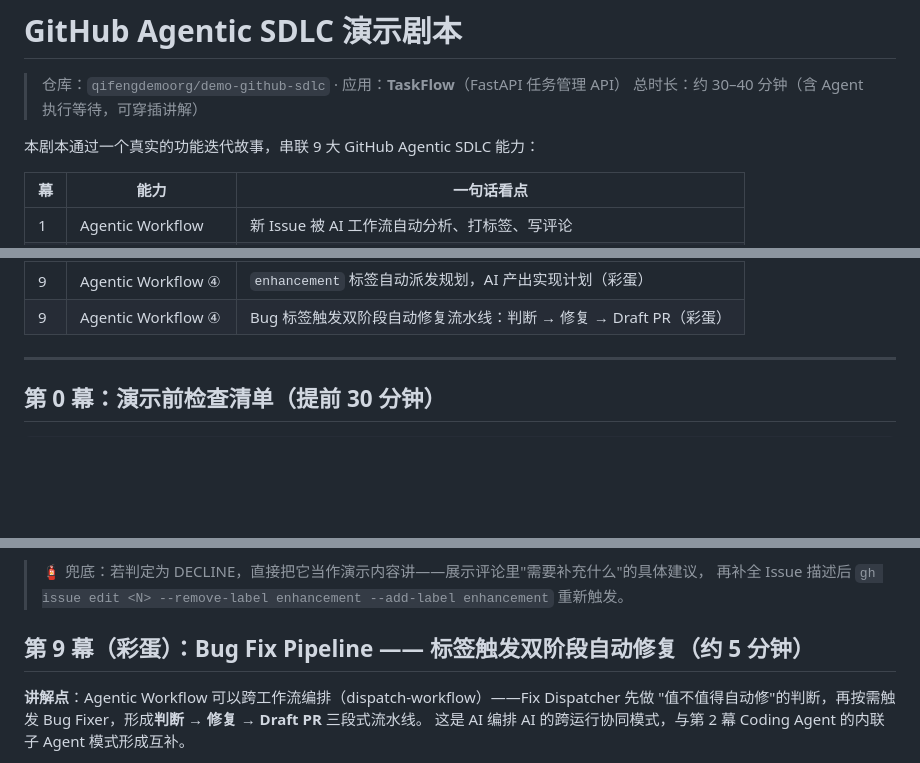
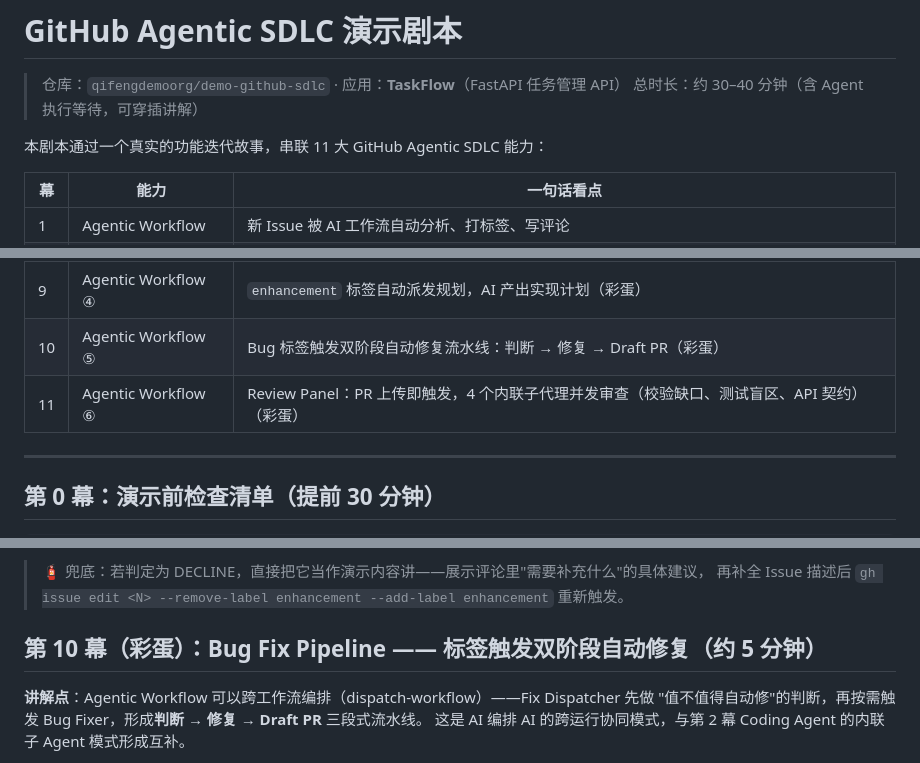
Before and after one commit to qifengdemoorg/demo-github-sdlc, a Markdown page: docs/DEMO.md, 3 parts joined by grey strips. GitHub-like rendering; blank space fills up the shorter version.

```diff
--- a/docs/DEMO.md
+++ b/docs/DEMO.md
@@ -3,7 +3,7 @@
 > 仓库：`qifengdemoorg/demo-github-sdlc` · 应用：**TaskFlow**（FastAPI 任务管理 API）
 > 总时长：约 30–40 分钟（含 Agent 执行等待，可穿插讲解）
 
-本剧本通过一个真实的功能迭代故事，串联 9 大 GitHub Agentic SDLC 能力：
+本剧本通过一个真实的功能迭代故事，串联 11 大 GitHub Agentic SDLC 能力：
 
 | 幕 | 能力 | 一句话看点 |
 |----|------|-----------|
@@ -16,7 +16,8 @@
 | 7 | Agentic Workflow ② | CI 失败后 AI 自动诊断根因并评论（彩蛋） |
 | 8 | Agentic Workflow ③ | `/add-tests` 斜杠命令自动补全 PR 测试覆盖（彩蛋） |
 | 9 | Agentic Workflow ④ | `enhancement` 标签自动派发规划，AI 产出实现计划（彩蛋） |
-| 9 | Agentic Workflow ④ | Bug 标签触发双阶段自动修复流水线：判断 → 修复 → Draft PR（彩蛋） |
+| 10 | Agentic Workflow ⑤ | Bug 标签触发双阶段自动修复流水线：判断 → 修复 → Draft PR（彩蛋） |
+| 11 | Agentic Workflow ⑥ | Review Panel：PR 上传即触发，4 个内联子代理并发审查（校验缺口、测试盲区、API 契约）（彩蛋） |
 
 ---
 
@@ -348,7 +355,7 @@ gh issue edit <N> --add-label enhancement
 > 🧯 兜底：若判定为 DECLINE，直接把它当作演示内容讲——展示评论里"需要补充什么"的具体建议，
 > 再补全 Issue 描述后 `gh issue edit <N> --remove-label enhancement --add-label enhancement`
 > 重新触发。
-## 第 9 幕（彩蛋）：Bug Fix Pipeline —— 标签触发双阶段自动修复（约 5 分钟）
+## 第 10 幕（彩蛋）：Bug Fix Pipeline —— 标签触发双阶段自动修复（约 5 分钟）
 
 **讲解点**：Agentic Workflow 可以跨工作流编排（dispatch-workflow）——Fix Dispatcher 先做
 "值不值得自动修"的判断，再按需触发 Bug Fixer，形成**判断 → 修复 → Draft PR** 三段式流水线。
```
Also changed, not shown: other parts of docs/DEMO.md (+47 -1 lines).
